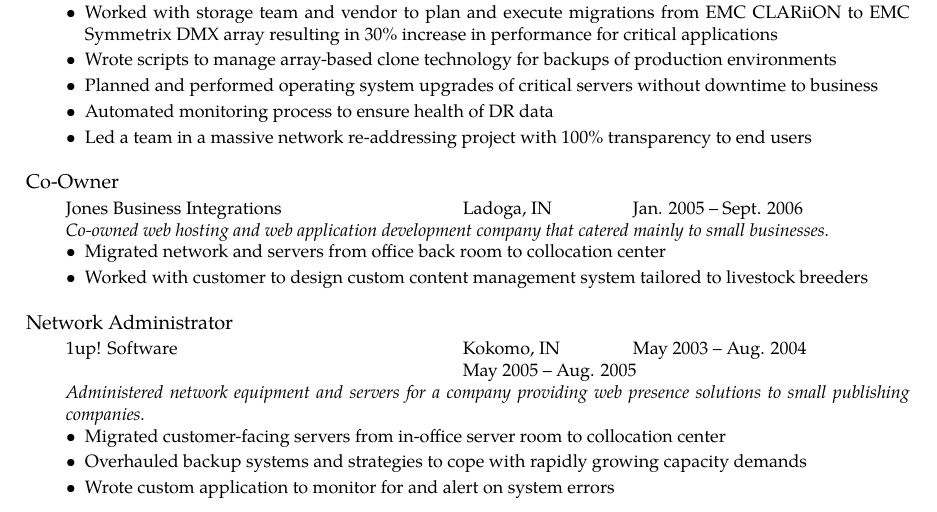
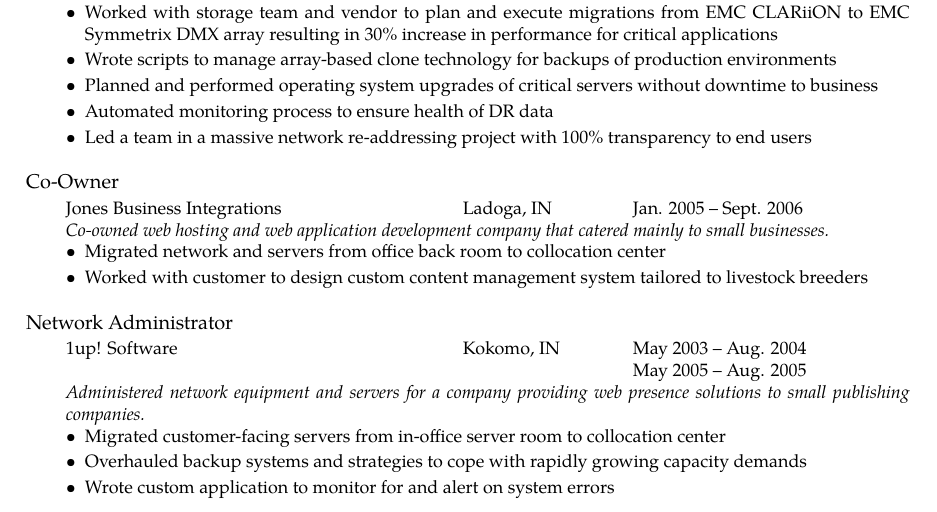
Before and after one commit to kdknigga/resume, a LaTeX CV (Kristoffer David Knigga - Resume.tex): part of page 2 of 3, cut so that both start at the same text. Compiled offline with XeLaTeX; a missing font is replaced by an installed copy or a similar font.

Commit message:
Fix tabbing for 1up dates

```diff
--- a/Kristoffer David Knigga - Resume.tex
+++ b/Kristoffer David Knigga - Resume.tex
@@ -189,7 +189,7 @@
 
 	\begin{indented}
 		1up! Software \tab Kokomo, IN \tab May 2003 -- Aug. 2004\\
-		\tab \tab May 2005 -- Aug. 2005\\
+		\tab \tab \tab May 2005 -- Aug. 2005\\
 		\textit{Administered network equipment and servers for a company providing web presence solutions to small publishing companies.}
 		\begin{itemize}
 			\item Migrated customer-facing servers from in-office server room to collocation center
```
